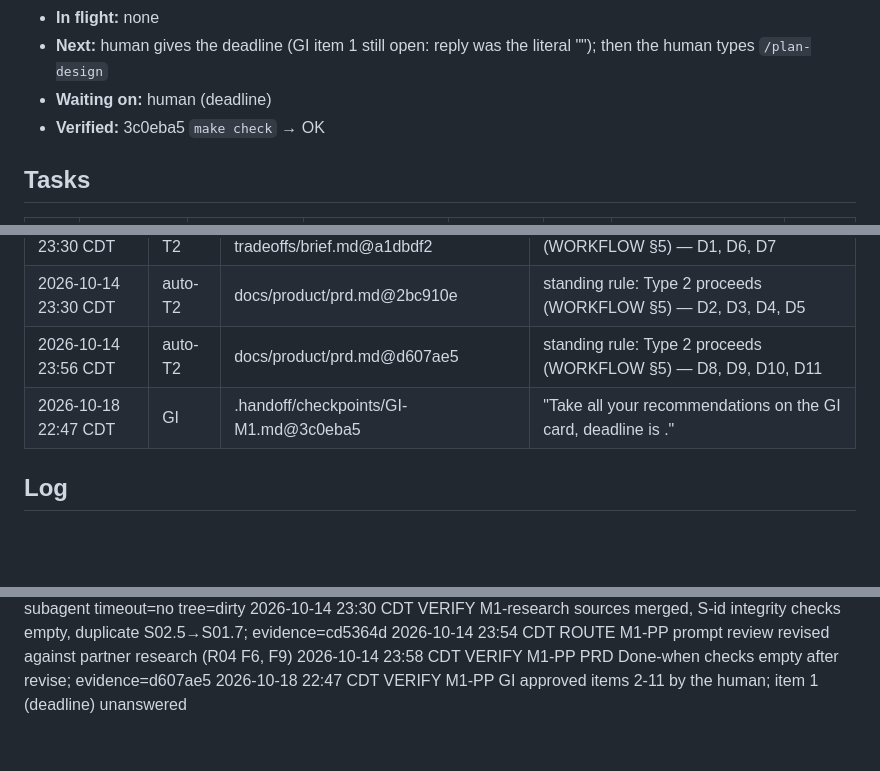
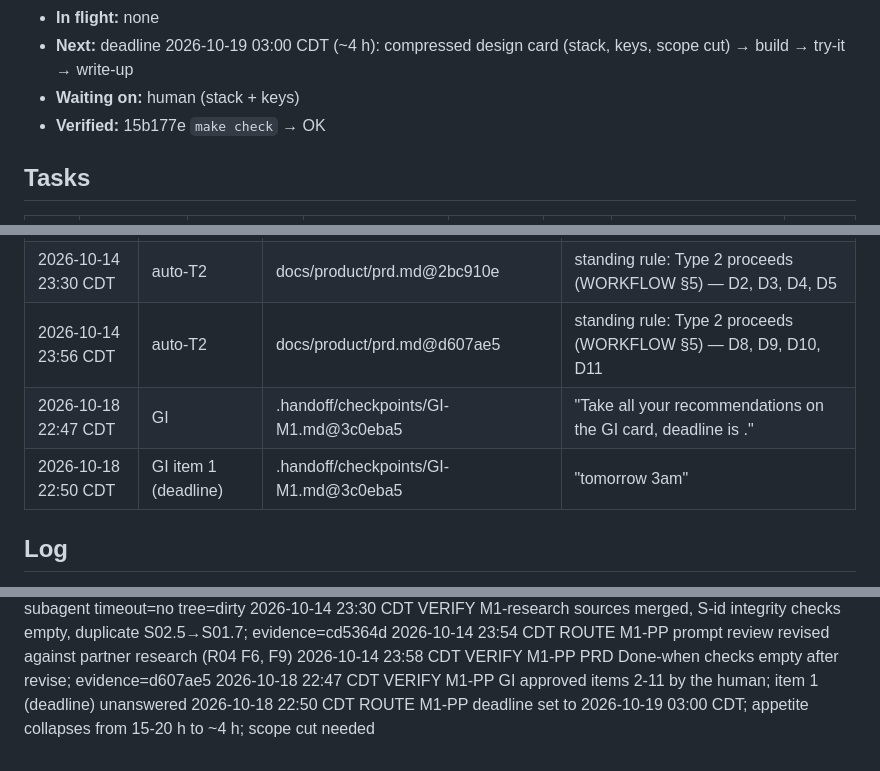
Before and after one commit to hisefath/boostlingo-interpreter, a Markdown page: .handoff/TRACKER.md, 3 parts joined by grey strips. Drawn GitHub-style; blank space fills up the shorter version.

Commit message:
chore(m1): record deadline 2026-10-19 03:00 CDT
Co-Authored-By: Claude Opus 5.5 <noreply@anthropic.com>

```diff
--- a/.handoff/TRACKER.md
+++ b/.handoff/TRACKER.md
@@ -11,7 +11,7 @@ several harnesses read it and the repo is public.
 - **In flight:** none
-- **Next:** human gives the deadline (GI item 1 still open: reply was the literal "<date>"); then the human types `/plan-design`
-- **Waiting on:** human (deadline)
-- **Verified:** 3c0eba5 `make check` → OK
+- **Next:** deadline 2026-10-19 03:00 CDT (~4 h): compressed design card (stack, keys, scope cut) → build → try-it → write-up
+- **Waiting on:** human (stack + keys)
+- **Verified:** 15b177e `make check` → OK
 
 ## Tasks
 
@@ -33,6 +33,7 @@ several harnesses read it and the repo is public.
 | 2026-10-14 23:30 CDT | auto-T2 | docs/product/prd.md@2bc910e | standing rule: Type 2 proceeds (WORKFLOW §5) — D2, D3, D4, D5 |
 | 2026-10-14 23:56 CDT | auto-T2 | docs/product/prd.md@d607ae5 | standing rule: Type 2 proceeds (WORKFLOW §5) — D8, D9, D10, D11 |
 | 2026-10-18 22:47 CDT | GI | .handoff/checkpoints/GI-M1.md@3c0eba5 | "Take all your recommendations on the GI card, deadline is <date>." |
+| 2026-10-18 22:50 CDT | GI item 1 (deadline) | .handoff/checkpoints/GI-M1.md@3c0eba5 | "tomorrow 3am" |
 
 ## Log
 
@@ -50,3 +51,4 @@ several harnesses read it and the repo is public.
 2026-10-14 23:54 CDT ROUTE M1-PP prompt review revised against partner research (R04 F6, F9)
 2026-10-14 23:58 CDT VERIFY M1-PP PRD Done-when checks empty after revise; evidence=d607ae5
 2026-10-18 22:47 CDT VERIFY M1-PP GI approved items 2-11 by the human; item 1 (deadline) unanswered
+2026-10-18 22:50 CDT ROUTE M1-PP deadline set to 2026-10-19 03:00 CDT; appetite collapses from 15-20 h to ~4 h; scope cut needed
```
Also changed, not shown: other parts of .handoff/TRACKER.md (+1 -1 lines).
